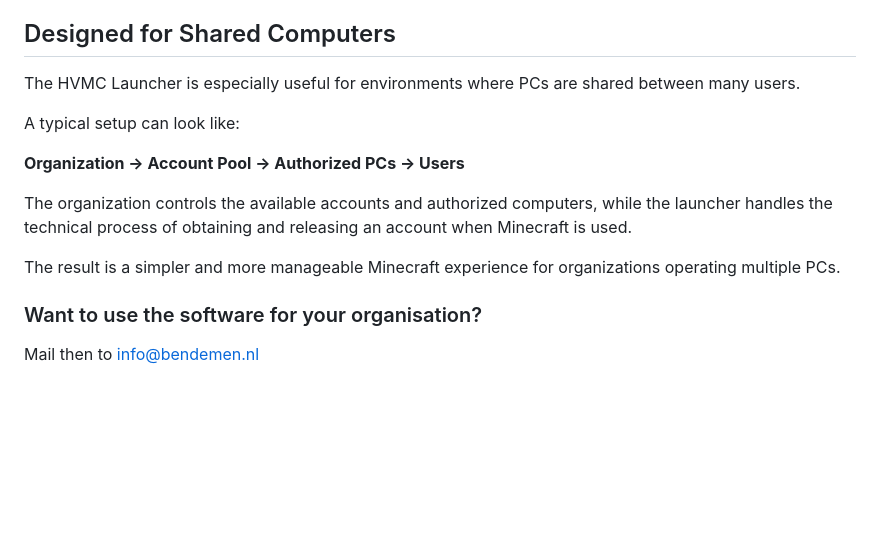
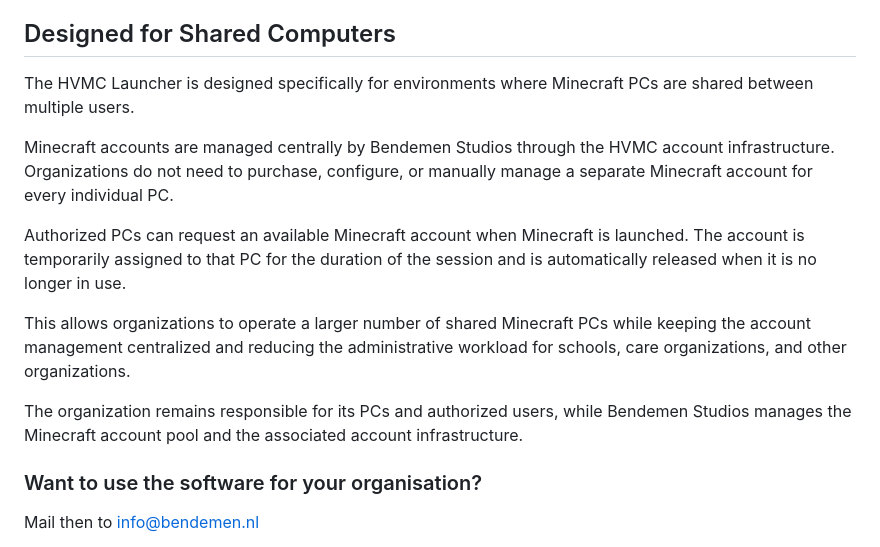
Before and after one commit to Bendemen-Studios/HVMC, a Markdown page: README.md, the part around the change. GitHub-like rendering; blank space fills up the shorter version.

```diff
--- a/README.md
+++ b/README.md
@@ -46,15 +46,15 @@ This makes it possible to use a smaller pool of Minecraft accounts across a larg
 
 ## Designed for Shared Computers
 
-The HVMC Launcher is especially useful for environments where PCs are shared between many users.
+The HVMC Launcher is designed specifically for environments where Minecraft PCs are shared between multiple users.
 
-A typical setup can look like:
+Minecraft accounts are managed centrally by Bendemen Studios through the HVMC account infrastructure. Organizations do not need to purchase, configure, or manually manage a separate Minecraft account for every individual PC.
 
-**Organization → Account Pool → Authorized PCs → Users**
+Authorized PCs can request an available Minecraft account when Minecraft is launched. The account is temporarily assigned to that PC for the duration of the session and is automatically released when it is no longer in use.
 
-The organization controls the available accounts and authorized computers, while the launcher handles the technical process of obtaining and releasing an account when Minecraft is used.
+This allows organizations to operate a larger number of shared Minecraft PCs while keeping the account management centralized and reducing the administrative workload for schools, care organizations, and other organizations.
 
-The result is a simpler and more manageable Minecraft experience for organizations operating multiple PCs.
+The organization remains responsible for its PCs and authorized users, while Bendemen Studios manages the Minecraft account pool and the associated account infrastructure.
 
 ### Want to use the software for your organisation?
 
```
